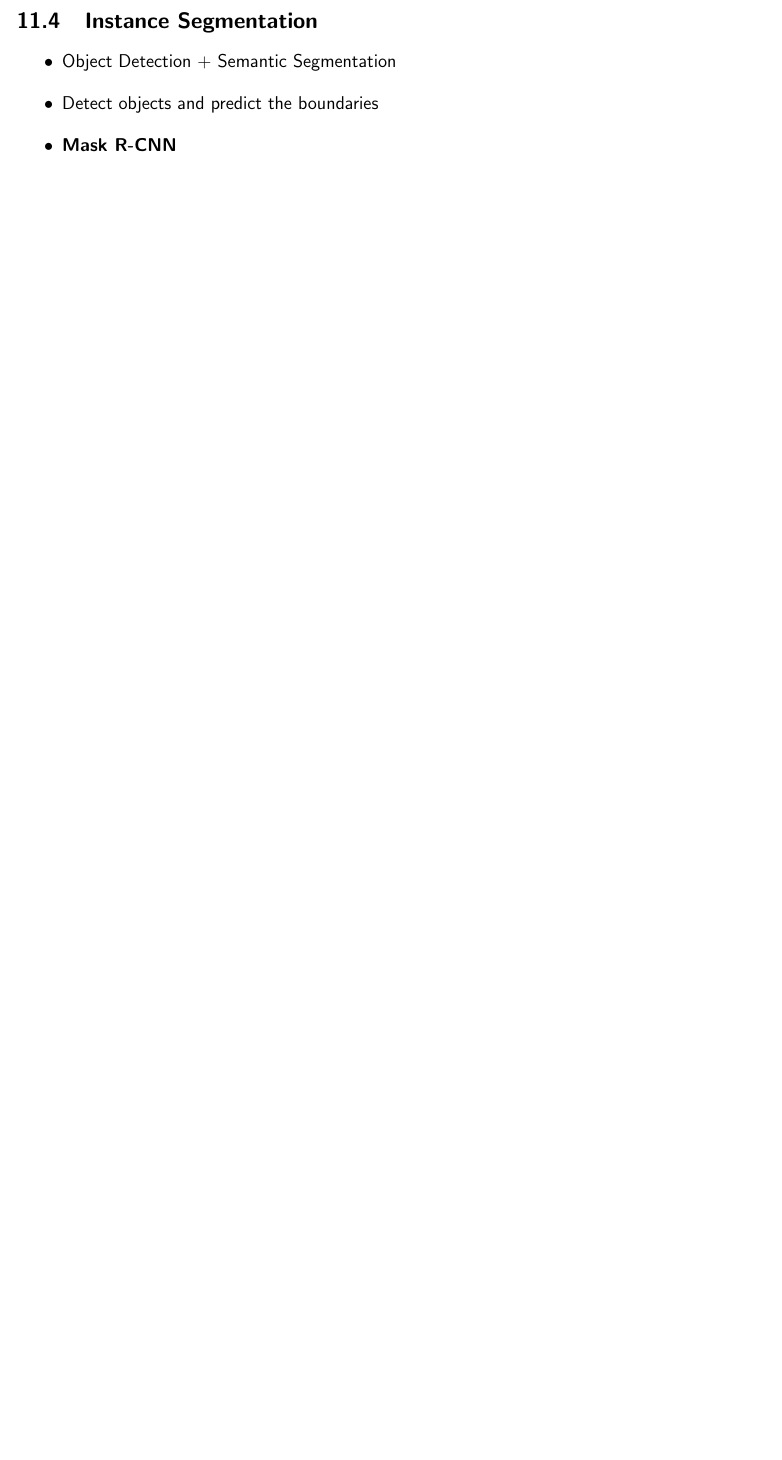
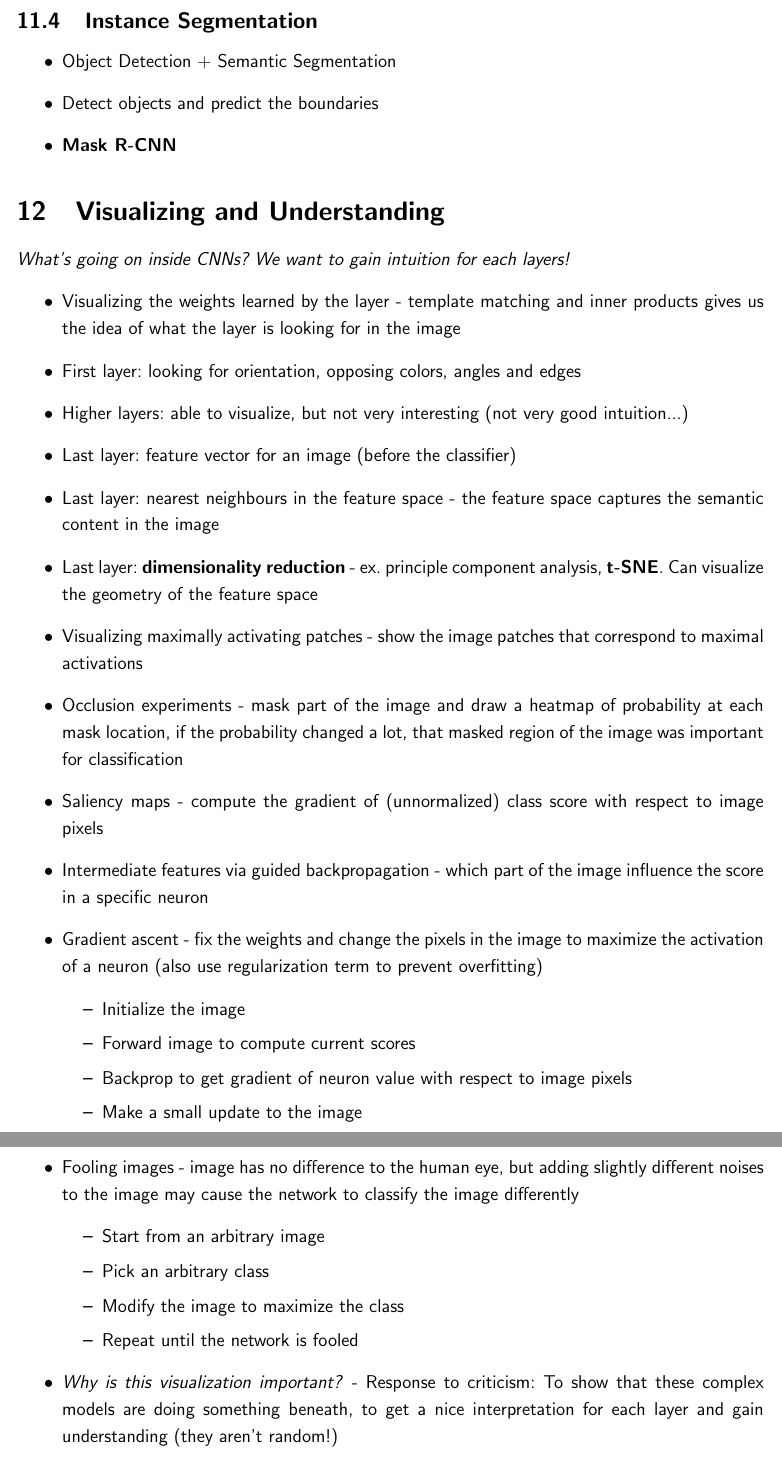
Before and after one commit to calofmijuck/studies, a LaTeX document (CS231n-notes/CS231n.tex, which reads CS231n-notes/lec/12.tex): part of page 21 of 21 before the commit and two parts of pages 21 and 22 of 22 after it, the two joined at a grey line, cut so that both start at the same text, the shorter picture padded with empty space. Compiled offline with pdfLaTeX.

Commit message:
Lecture 12

```diff
--- /dev/null
+++ b/CS231n-notes/lec/12.tex
@@ -0,0 +1,30 @@
+\section{Visualizing and Understanding}
+\textit{What's going on inside CNNs? We want to gain intuition for each layers!}
+\begin{itemize}
+	\item Visualizing the weights learned by the layer - template matching and inner products gives us the idea of what the layer is looking for in the image
+	\item First layer: looking for orientation, opposing colors, angles and edges
+	\item Higher layers: able to visualize, but not very interesting (not very good intuition...)
+	\item Last layer: feature vector for an image (before the classifier)
+	\item Last layer: nearest neighbours in the feature space - the feature space captures the semantic content in the image
+	\item Last layer: \textbf{dimensionality reduction} - ex. principle component analysis, \textbf{t-SNE}. Can visualize the geometry of the feature space
+	\item Visualizing maximally activating patches - show the image patches that correspond to maximal activations
+	\item Occlusion experiments - mask part of the image and draw a heatmap of probability at each mask location, if the probability changed a lot, that masked region of the image was important for classification
+	\item Saliency maps - compute the gradient of (unnormalized) class score with respect to image pixels
+	\item Intermediate features via guided backpropagation - which part of the image influence the score in a specific neuron
+	\item Gradient ascent - fix the weights and change the pixels in the image to maximize the activation of a neuron (also use regularization term to prevent overfitting)
+	\begin{itemize}
+		\item Initialize the image
+		\item Forward image to compute current scores
+		\item Backprop to get gradient of neuron value with respect to image pixels
+		\item Make a small update to the image
+		\item Multi-modality (???)
+	\end{itemize}
+	\item Fooling images - image has no difference to the human eye, but adding slightly different noises to the image may cause the network to classify the image differently
+	\begin{itemize}
+		\item Start from an arbitrary image
+		\item Pick an arbitrary class
+		\item Modify the image to maximize the class
+		\item Repeat until the network is fooled
+	\end{itemize}
+	\item \textit{Why is this visualization important?} - Response to criticism: To show that these complex models are doing something beneath, to get a nice interpretation for each layer and gain understanding (they aren't random!)
+	\item DeepDream - amplify existing features
```
Also changed, not shown: CS231n-notes/CS231n.tex (+1 -0 lines), CS231n-notes/lec/12.tex (9 more changed lines).
